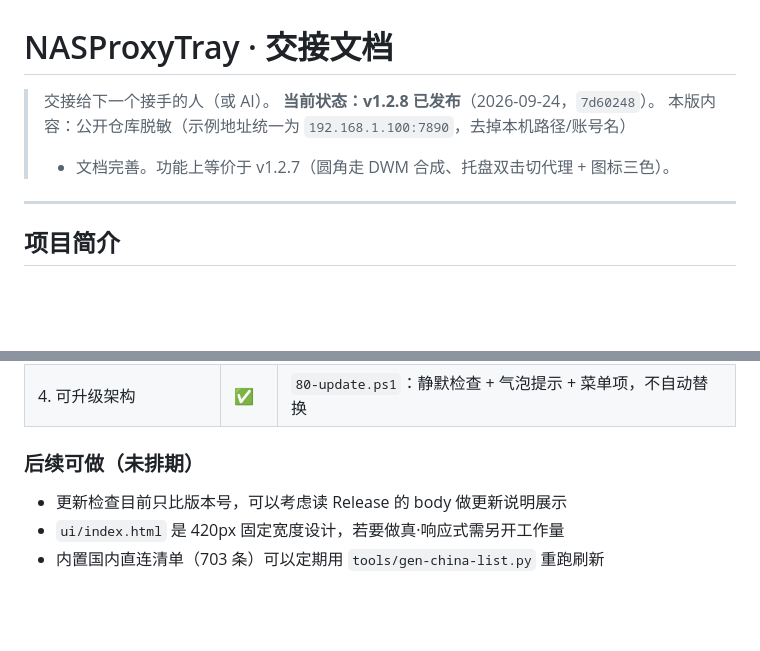
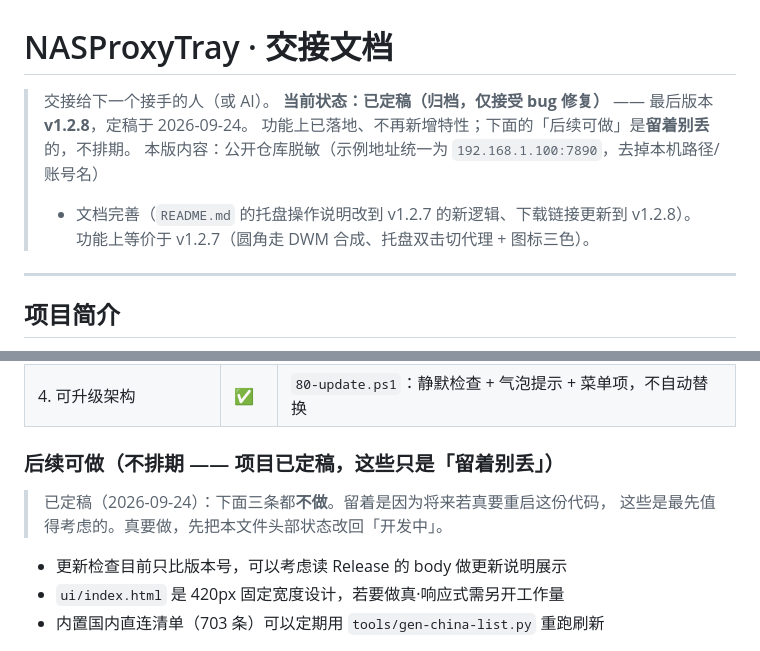
Before and after one commit to ye1225/NASProxyTray, a Markdown page: HANDOFF.md, 2 parts joined by grey strips. Rendered like a GitHub page; blank space fills up the shorter version.

Commit message:
docs: 标记项目定稿（归档，仅接受 bug 修复）
用户 2026-09-24 确认：功能上已落地、不再新增特性。
- 头部状态「v1.2.8 已发布」改为「已定稿（归档，仅接受 bug 修复）」，最后版本 v1.2.8，定稿于 2026-09-24
- 「后续可做（未排期）」改为「不排期」，并说明原因是项目已定稿、那些条目只是留着别丢
- 本版内容补上上一提交（README 托盘操作说明改到 v1.2.7 新逻辑、下载链接更新到 v1.2.8）

配套：根目录 MEMORY.md 新增「零 · 阶段 7 · 定稿归档」，定义了这一步该做什么
（标状态 / 文档与代码实际行为对一遍 / 经验总归档 / 索引与卡片同步）。

```diff
--- a/HANDOFF.md
+++ b/HANDOFF.md
@@ -1,9 +1,11 @@
 # NASProxyTray · 交接文档
 
 > 交接给下一个接手的人（或 AI）。
-> **当前状态：v1.2.8 已发布**（2026-09-24，`7d60248`）。
+> **当前状态：已定稿（归档，仅接受 bug 修复）** —— 最后版本 **v1.2.8**，定稿于 2026-09-24。
+> 功能上已落地、不再新增特性；下面的「后续可做」是**留着别丢**的，不排期。
 > 本版内容：公开仓库脱敏（示例地址统一为 `192.168.1.100:7890`，去掉本机路径/账号名）
-> + 文档完善。功能上等价于 v1.2.7（圆角走 DWM 合成、托盘双击切代理 + 图标三色）。
+> + 文档完善（`README.md` 的托盘操作说明改到 v1.2.7 的新逻辑、下载链接更新到 v1.2.8）。
+> 功能上等价于 v1.2.7（圆角走 DWM 合成、托盘双击切代理 + 图标三色）。
 
 ---
 
@@ -775,7 +777,10 @@ powershell -ExecutionPolicy Bypass -File tools\privacy-scan.ps1   # 没装 Pytho
 | 3. 4K 显示优化 | ✅ | Per-Monitor V2 + DpiScale 几何换算，本机 200% 缩放下清晰 |
 | 4. 可升级架构 | ✅ | `80-update.ps1`：静默检查 + 气泡提示 + 菜单项，不自动替换 |
 
-### 后续可做（未排期）
+### 后续可做（**不排期** —— 项目已定稿，这些只是「留着别丢」）
+
+> 已定稿（2026-09-24）：下面三条都**不做**。留着是因为将来若真要重启这份代码，
+> 这些是最先值得考虑的。真要做，先把本文件头部状态改回「开发中」。
 
 - 更新检查目前只比版本号，可以考虑读 Release 的 body 做更新说明展示
 - `ui/index.html` 是 420px 固定宽度设计，若要做真·响应式需另开工作量
```
